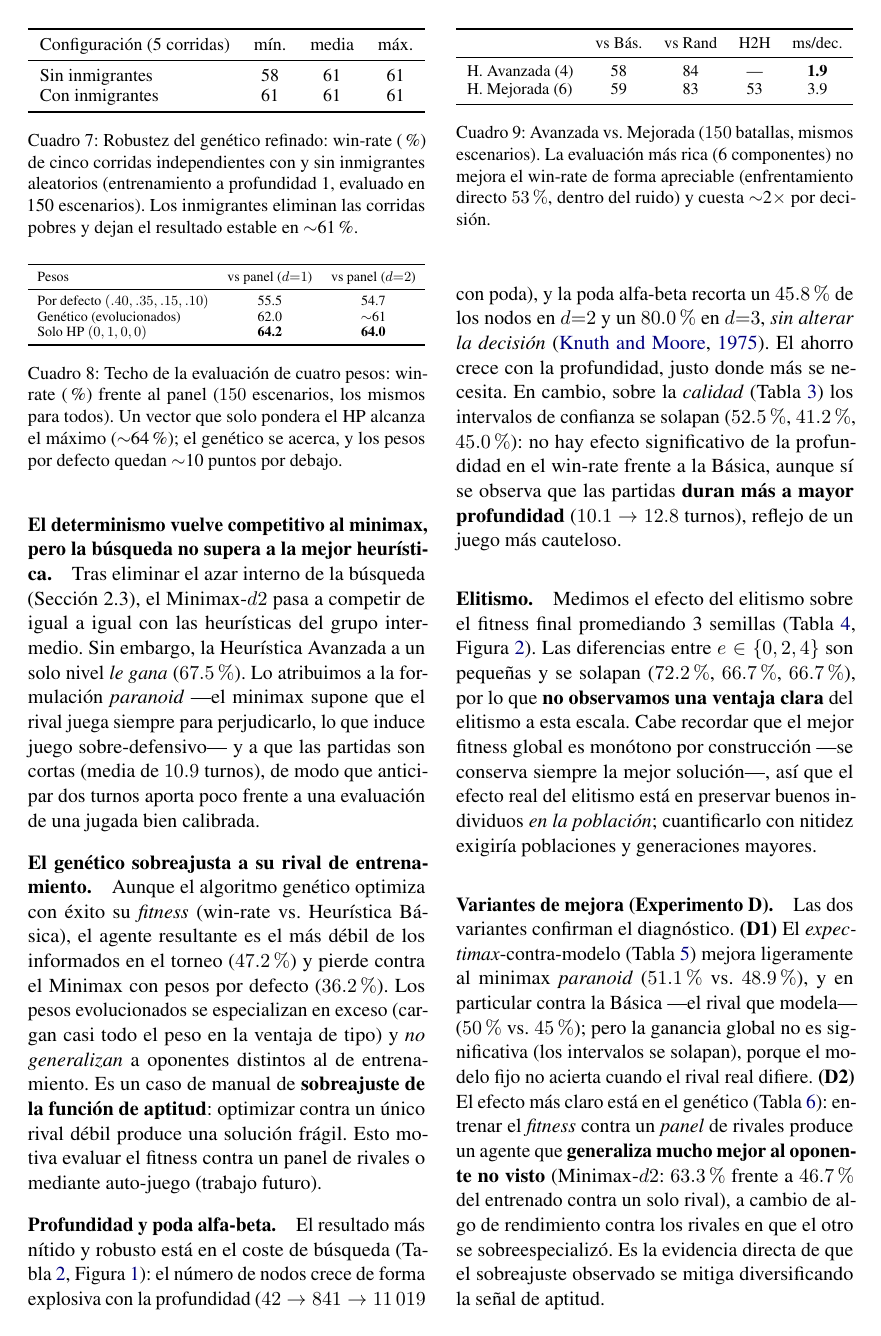
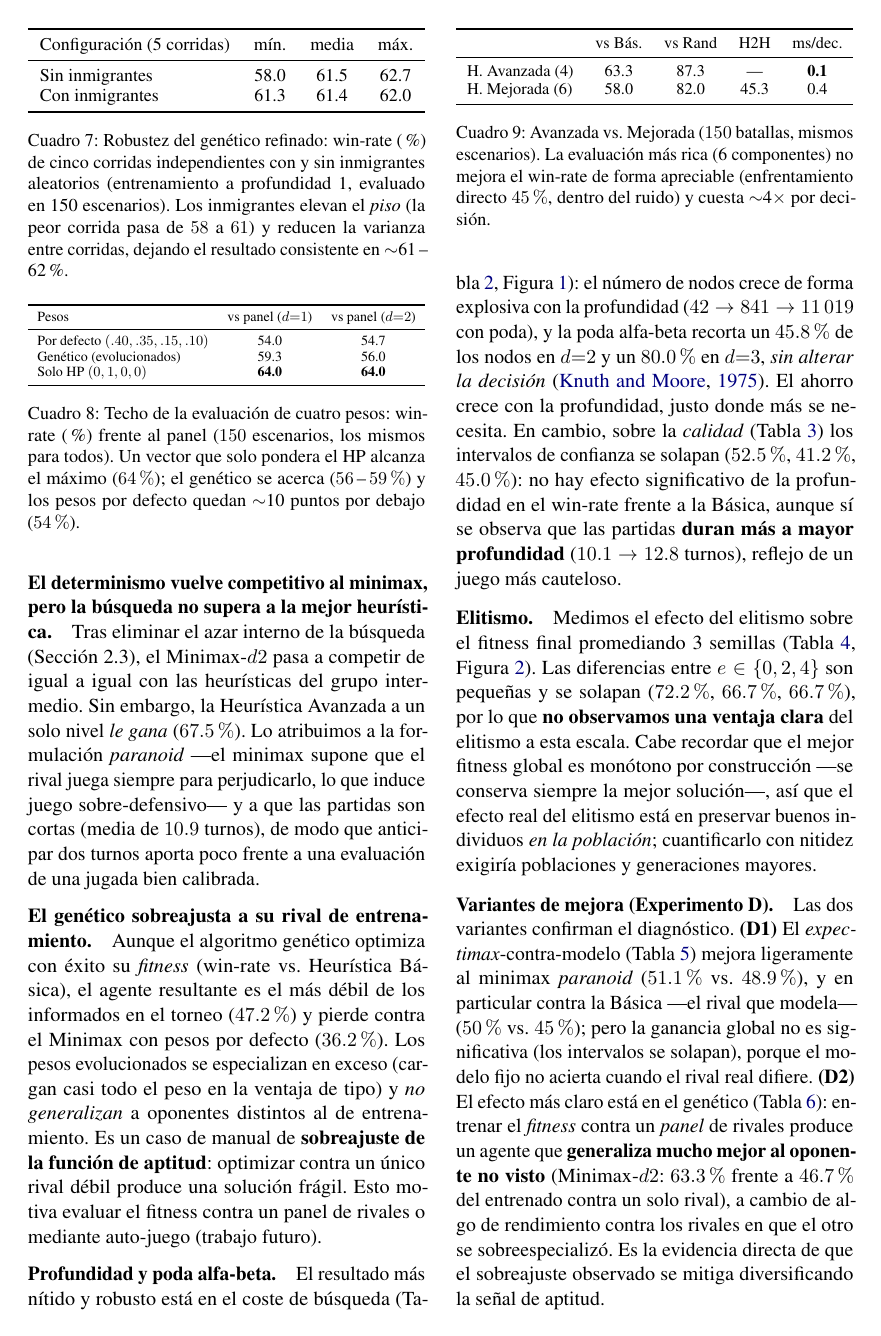
Before and after one commit to Sergio-Osorio09/PokeFisi, a LaTeX paper (docs/informe/main.tex): page 6 of 7. Compiled offline with pdfLaTeX.

Commit message:
docs(informe): script reproducible del Experimento E + reconciliar tablas
- run_experiment_E.py (nuevo): regenera las 3 tablas de E (robustez del
  genetico, techo de la evaluacion de 4 pesos, Avanzada vs Mejorada) y guarda
  results_E.json, al estilo de run_experiments/run_variants.
- main.tex: tablas E ajustadas a la salida REAL del script (reproducible).
  Corrige ms/dec a por-decision (0.1/0.4, antes 1.9/3.9 que era por-batalla);
  evolved 56-59%; head-to-head 45%; default 54%.
- docs/informe/README y README del proyecto: documentan run_experiment_E.py.

```diff
--- a/docs/informe/main.tex
+++ b/docs/informe/main.tex
@@ -484,14 +484,15 @@ resultado consistente.
 \toprule
 Configuración (5 corridas) & mín. & media & máx. \\
 \midrule
-Sin inmigrantes & 58 & 61 & 61 \\
-Con inmigrantes & 61 & 61 & 61 \\
+Sin inmigrantes & 58.0 & 61.5 & 62.7 \\
+Con inmigrantes & 61.3 & 61.4 & 62.0 \\
 \bottomrule
 \end{tabular}}
 \caption{Robustez del genético refinado: win-rate (\%) de cinco corridas
 independientes con y sin inmigrantes aleatorios (entrenamiento a profundidad 1,
-evaluado en 150 escenarios). Los inmigrantes eliminan las corridas pobres y dejan
-el resultado estable en $\sim$61\%.}
+evaluado en 150 escenarios). Los inmigrantes elevan el \emph{piso} (la peor
+corrida pasa de $58$ a $61$) y reducen la varianza entre corridas, dejando el
+resultado consistente en $\sim$61\,--\,62\%.}
 \label{tab:robustez}
 \end{table}
 
@@ -513,15 +514,15 @@ la decisión en este dominio.
 \toprule
 Pesos & vs panel ($d{=}1$) & vs panel ($d{=}2$) \\
 \midrule
-Por defecto $(.40,.35,.15,.10)$ & 55.5 & 54.7 \\
-Genético (evolucionados)        & 62.0 & $\sim$61 \\
-Solo HP $(0,1,0,0)$             & \textbf{64.2} & \textbf{64.0} \\
+Por defecto $(.40,.35,.15,.10)$ & 54.0 & 54.7 \\
+Genético (evolucionados)        & 59.3 & 56.0 \\
+Solo HP $(0,1,0,0)$             & \textbf{64.0} & \textbf{64.0} \\
 \bottomrule
 \end{tabular}}
 \caption{Techo de la evaluación de cuatro pesos: win-rate (\%) frente al panel
 ($150$ escenarios, los mismos para todos). Un vector que solo pondera el HP
-alcanza el máximo ($\sim$64\%); el genético se acerca, y los pesos por defecto
-quedan $\sim$10 puntos por debajo.}
+alcanza el máximo ($64\%$); el genético se acerca ($56$\,--\,$59\%$) y los pesos
+por defecto quedan $\sim$10 puntos por debajo ($54\%$).}
 \label{tab:techo}
 \end{table}
 
@@ -543,13 +544,13 @@ adicional que una evaluación más rica pueda explotar.
 \toprule
  & vs Bás. & vs Rand & H2H & ms/dec. \\
 \midrule
-H.\ Avanzada (4) & 58 & 84 & ---  & \textbf{1.9} \\
-H.\ Mejorada (6) & 59 & 83 & 53 & 3.9 \\
+H.\ Avanzada (4) & 63.3 & 87.3 & ---  & \textbf{0.1} \\
+H.\ Mejorada (6) & 58.0 & 82.0 & 45.3 & 0.4 \\
 \bottomrule
 \end{tabular}}
 \caption{Avanzada vs.\ Mejorada ($150$ batallas, mismos escenarios). La evaluación
 más rica (6 componentes) no mejora el win-rate de forma apreciable (enfrentamiento
-directo $53\%$, dentro del ruido) y cuesta $\sim$2$\times$ por decisión.}
+directo $45\%$, dentro del ruido) y cuesta $\sim$4$\times$ por decisión.}
 \label{tab:avzmej}
 \end{table}
 
```
Also changed, not shown: README.md, docs/informe/README.md, docs/informe/main.tex (6 more changed lines), 2 other files.
